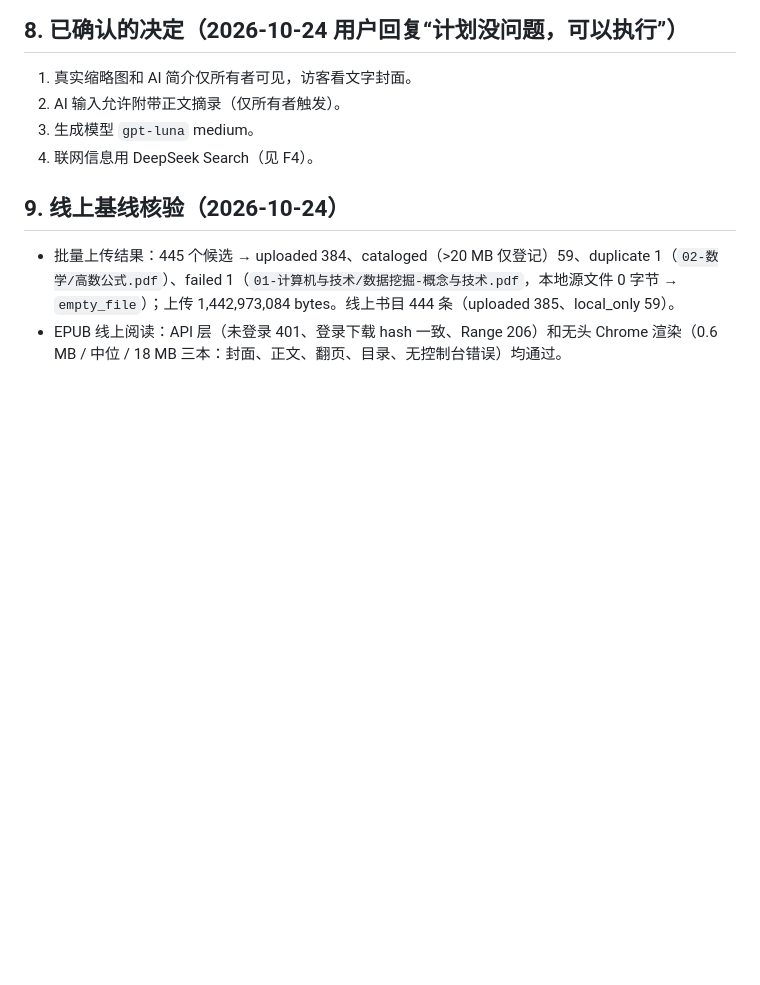
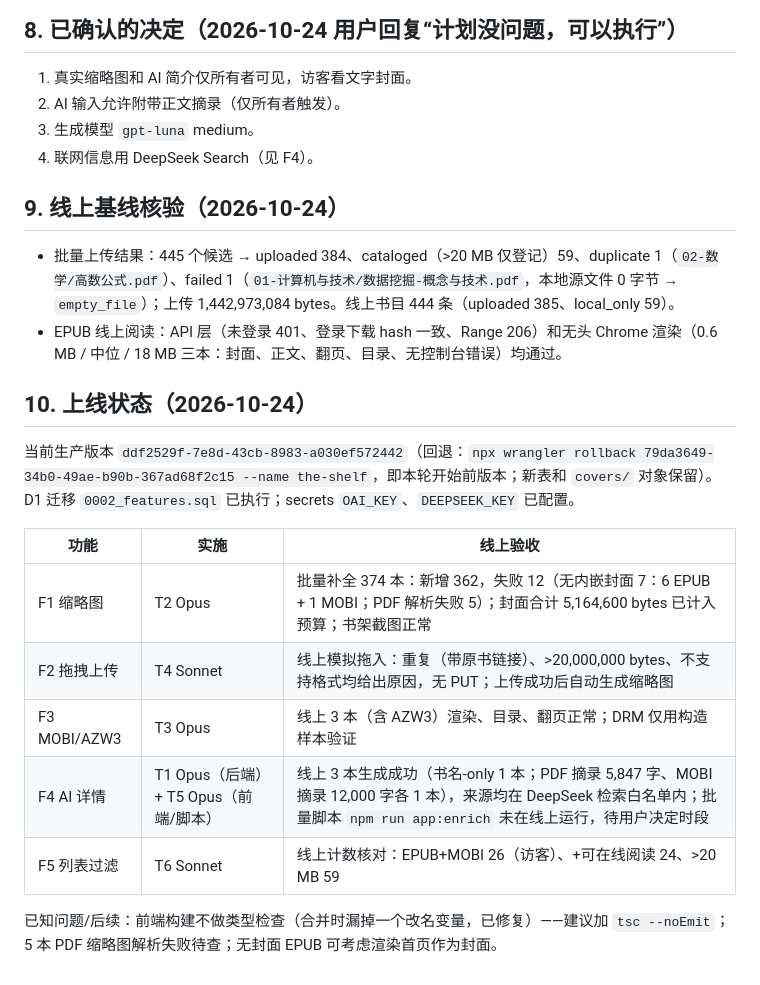
Before and after one commit to sickate/the-shelf, a Markdown page: docs/features-plan-2026-10-24.md, the part around the change. GitHub-like rendering; blank space fills up the shorter version.

Commit message:
docs: record feature rollout status
Co-Authored-By: Claude Opus 5.5 <noreply@anthropic.com>

```diff
--- a/docs/features-plan-2026-10-24.md
+++ b/docs/features-plan-2026-10-24.md
@@ -170,3 +170,17 @@ CREATE TABLE IF NOT EXISTS book_info (book_id TEXT PRIMARY KEY REFERENCES books(
 
 - 批量上传结果：445 个候选 → uploaded 384、cataloged（>20 MB 仅登记）59、duplicate 1（`02-数学/高数公式.pdf`）、failed 1（`01-计算机与技术/数据挖掘-概念与技术.pdf`，本地源文件 0 字节 → `empty_file`）；上传 1,442,973,084 bytes。线上书目 444 条（uploaded 385、local_only 59）。
 - EPUB 线上阅读：API 层（未登录 401、登录下载 hash 一致、Range 206）和无头 Chrome 渲染（0.6 MB / 中位 / 18 MB 三本：封面、正文、翻页、目录、无控制台错误）均通过。
+
+## 10. 上线状态（2026-10-24）
+
+当前生产版本 `ddf2529f-7e8d-43cb-8983-a030ef572442`（回退：`npx wrangler rollback 79da3649-34b0-49ae-b90b-367ad68f2c15 --name the-shelf`，即本轮开始前版本；新表和 `covers/` 对象保留）。D1 迁移 `0002_features.sql` 已执行；secrets `OAI_KEY`、`DEEPSEEK_KEY` 已配置。
+
+| 功能 | 实施 | 线上验收 |
+| --- | --- | --- |
+| F1 缩略图 | T2 Opus | 批量补全 374 本：新增 362，失败 12（无内嵌封面 7：6 EPUB + 1 MOBI；PDF 解析失败 5）；封面合计 5,164,600 bytes 已计入预算；书架截图正常 |
+| F2 拖拽上传 | T4 Sonnet | 线上模拟拖入：重复（带原书链接）、>20,000,000 bytes、不支持格式均给出原因，无 PUT；上传成功后自动生成缩略图 |
+| F3 MOBI/AZW3 | T3 Opus | 线上 3 本（含 AZW3）渲染、目录、翻页正常；DRM 仅用构造样本验证 |
+| F4 AI 详情 | T1 Opus（后端）+ T5 Opus（前端/脚本） | 线上 3 本生成成功（书名-only 1 本；PDF 摘录 5,847 字、MOBI 摘录 12,000 字各 1 本），来源均在 DeepSeek 检索白名单内；批量脚本 `npm run app:enrich` 未在线上运行，待用户决定时段 |
+| F5 列表过滤 | T6 Sonnet | 线上计数核对：EPUB+MOBI 26（访客）、+可在线阅读 24、>20 MB 59 |
+
+已知问题/后续：前端构建不做类型检查（合并时漏掉一个改名变量，已修复）——建议加 `tsc --noEmit`；5 本 PDF 缩略图解析失败待查；无封面 EPUB 可考虑渲染首页作为封面。
```
